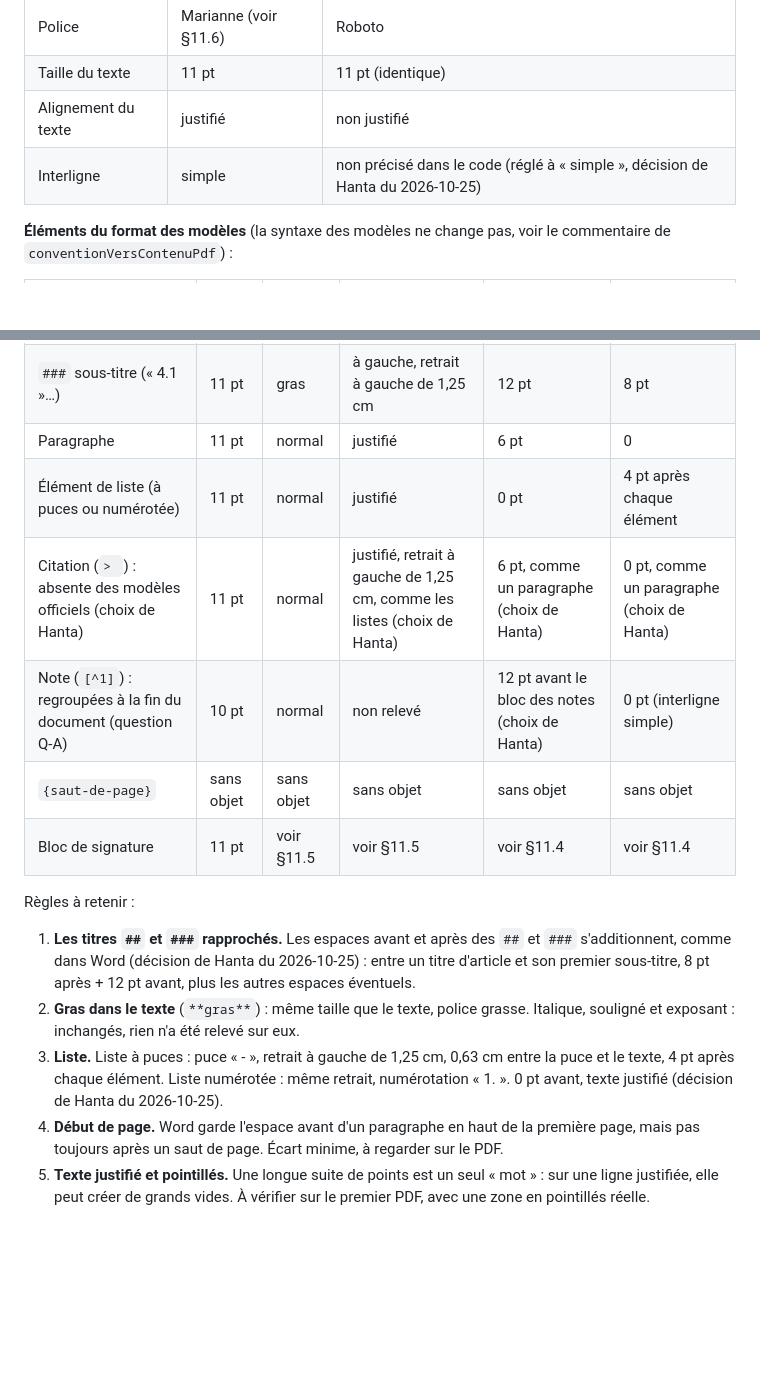
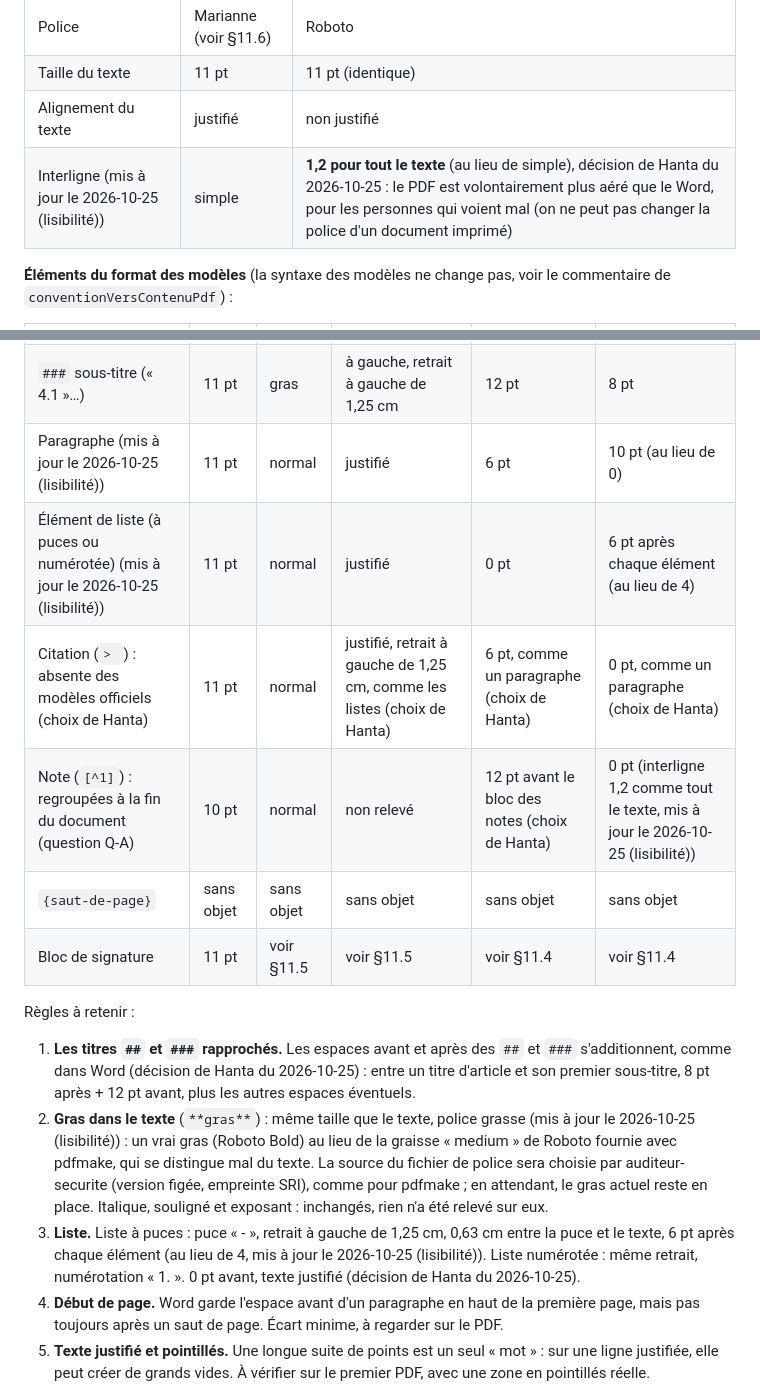
Before and after one commit to hantaranui/grist-qpv-widget, a Markdown page: docs/ux/convention.md, 2 parts joined by grey strips. Rendered like a GitHub page; blank space fills up the shorter version.

Commit message:
docs: note UX, lisibilité du PDF (interligne, espaces, vrai gras)

```diff
--- a/docs/ux/convention.md
+++ b/docs/ux/convention.md
@@ -721,7 +721,7 @@ Conversion utilisée : 1 cm = 28,35 pt, donc 2,5 cm = 70,9 pt. Page A4 (21 × 29
 | Police | Marianne (voir §11.6) | Roboto |
 | Taille du texte | 11 pt | 11 pt (identique) |
 | Alignement du texte | justifié | non justifié |
-| Interligne | simple | non précisé dans le code (réglé à « simple », décision de Hanta du 2026-10-25) |
+| Interligne (mis à jour le 2026-10-25 (lisibilité)) | simple | **1,2 pour tout le texte** (au lieu de simple), décision de Hanta du 2026-10-25 : le PDF est volontairement plus aéré que le Word, pour les personnes qui voient mal (on ne peut pas changer la police d'un document imprimé) |
 
 **Éléments du format des modèles** (la syntaxe des modèles ne change pas, voir le commentaire de `conventionVersContenuPdf`) :
 
@@ -731,18 +731,18 @@ Conversion utilisée : 1 cm = 28,35 pt, donc 2,5 cm = 70,9 pt. Page A4 (21 × 29
 | `##` titre d'article | 11 pt | gras | à gauche | 18 pt | 8 pt |
 | Ligne entièrement en gras, seule (par exemple « En amont de l'opération, France Travail : ») | 11 pt | gras | justifié, comme le texte | 0 pt | 8 pt |
 | `###` sous-titre (« 4.1 »…) | 11 pt | gras | à gauche, retrait à gauche de 1,25 cm | 12 pt | 8 pt |
-| Paragraphe | 11 pt | normal | justifié | 6 pt | 0 |
-| Élément de liste (à puces ou numérotée) | 11 pt | normal | justifié | 0 pt | 4 pt après chaque élément |
+| Paragraphe (mis à jour le 2026-10-25 (lisibilité)) | 11 pt | normal | justifié | 6 pt | 10 pt (au lieu de 0) |
+| Élément de liste (à puces ou numérotée) (mis à jour le 2026-10-25 (lisibilité)) | 11 pt | normal | justifié | 0 pt | 6 pt après chaque élément (au lieu de 4) |
 | Citation (`> `) : absente des modèles officiels (choix de Hanta) | 11 pt | normal | justifié, retrait à gauche de 1,25 cm, comme les listes (choix de Hanta) | 6 pt, comme un paragraphe (choix de Hanta) | 0 pt, comme un paragraphe (choix de Hanta) |
-| Note (`[^1]`) : regroupées à la fin du document (question Q-A) | 10 pt | normal | non relevé | 12 pt avant le bloc des notes (choix de Hanta) | 0 pt (interligne simple) |
+| Note (`[^1]`) : regroupées à la fin du document (question Q-A) | 10 pt | normal | non relevé | 12 pt avant le bloc des notes (choix de Hanta) | 0 pt (interligne 1,2 comme tout le texte, mis à jour le 2026-10-25 (lisibilité)) |
 | `{saut-de-page}` | sans objet | sans objet | sans objet | sans objet | sans objet |
 | Bloc de signature | 11 pt | voir §11.5 | voir §11.5 | voir §11.4 | voir §11.4 |
 
 Règles à retenir :
 
 1. **Les titres `##` et `###` rapprochés.** Les espaces avant et après des `##` et `###` s'additionnent, comme dans Word (décision de Hanta du 2026-10-25) : entre un titre d'article et son premier sous-titre, 8 pt après + 12 pt avant, plus les autres espaces éventuels.
-2. **Gras dans le texte** (`**gras**`) : même taille que le texte, police grasse. Italique, souligné et exposant : inchangés, rien n'a été relevé sur eux.
-3. **Liste.** Liste à puces : puce « - », retrait à gauche de 1,25 cm, 0,63 cm entre la puce et le texte, 4 pt après chaque élément. Liste numérotée : même retrait, numérotation « 1. ». 0 pt avant, texte justifié (décision de Hanta du 2026-10-25).
+2. **Gras dans le texte** (`**gras**`) : même taille que le texte, police grasse (mis à jour le 2026-10-25 (lisibilité)) : un vrai gras (Roboto Bold) au lieu de la graisse « medium » de Roboto fournie avec pdfmake, qui se distingue mal du texte. La source du fichier de police sera choisie par auditeur-securite (version figée, empreinte SRI), comme pour pdfmake ; en attendant, le gras actuel reste en place. Italique, souligné et exposant : inchangés, rien n'a été relevé sur eux.
+3. **Liste.** Liste à puces : puce « - », retrait à gauche de 1,25 cm, 0,63 cm entre la puce et le texte, 6 pt après chaque élément (au lieu de 4, mis à jour le 2026-10-25 (lisibilité)). Liste numérotée : même retrait, numérotation « 1. ». 0 pt avant, texte justifié (décision de Hanta du 2026-10-25).
 4. **Début de page.** Word garde l'espace avant d'un paragraphe en haut de la première page, mais pas toujours après un saut de page. Écart minime, à regarder sur le PDF.
 5. **Texte justifié et pointillés.** Une longue suite de points est un seul « mot » : sur une ligne justifiée, elle peut créer de grands vides. À vérifier sur le premier PDF, avec une zone en pointillés réelle.
 
```
